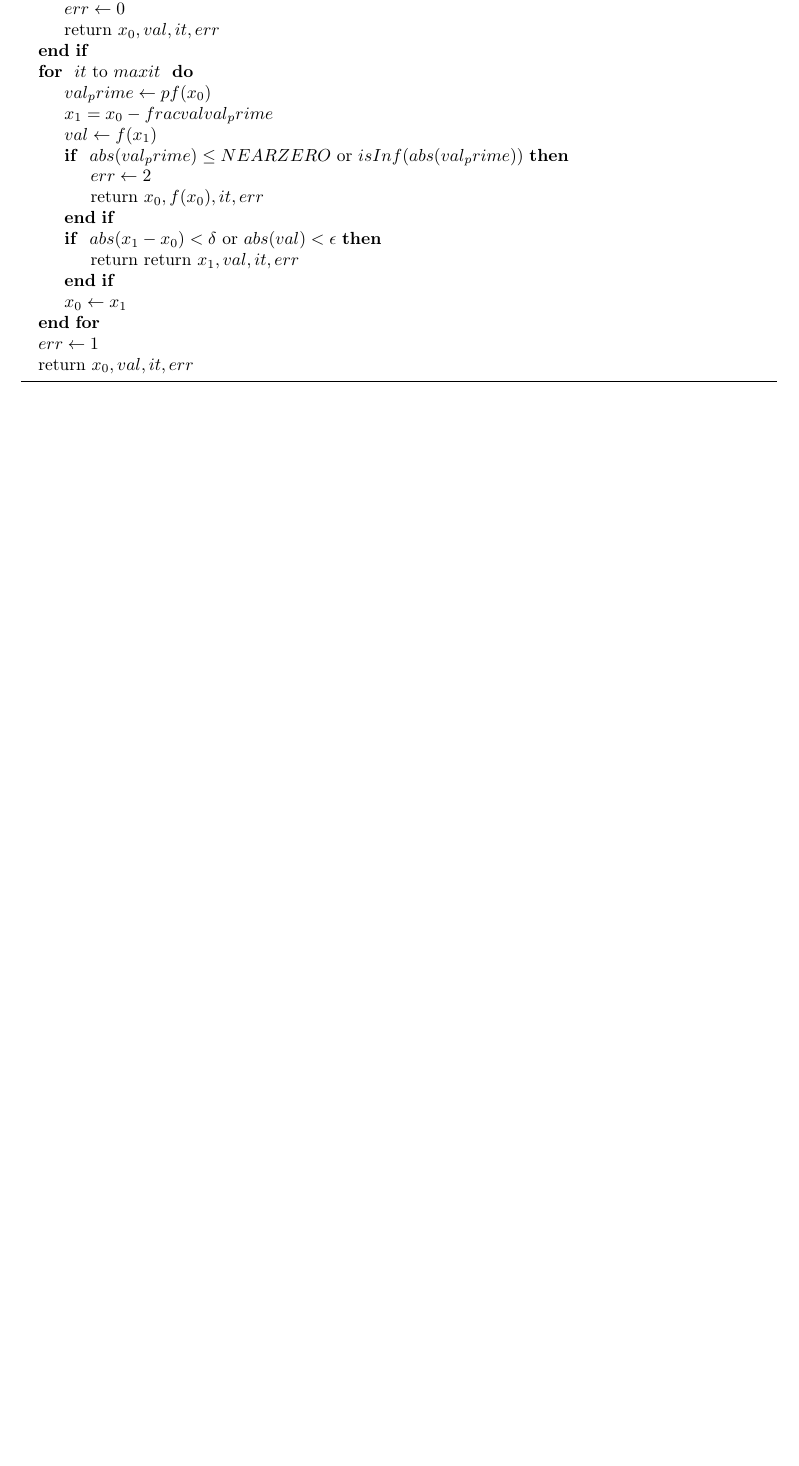
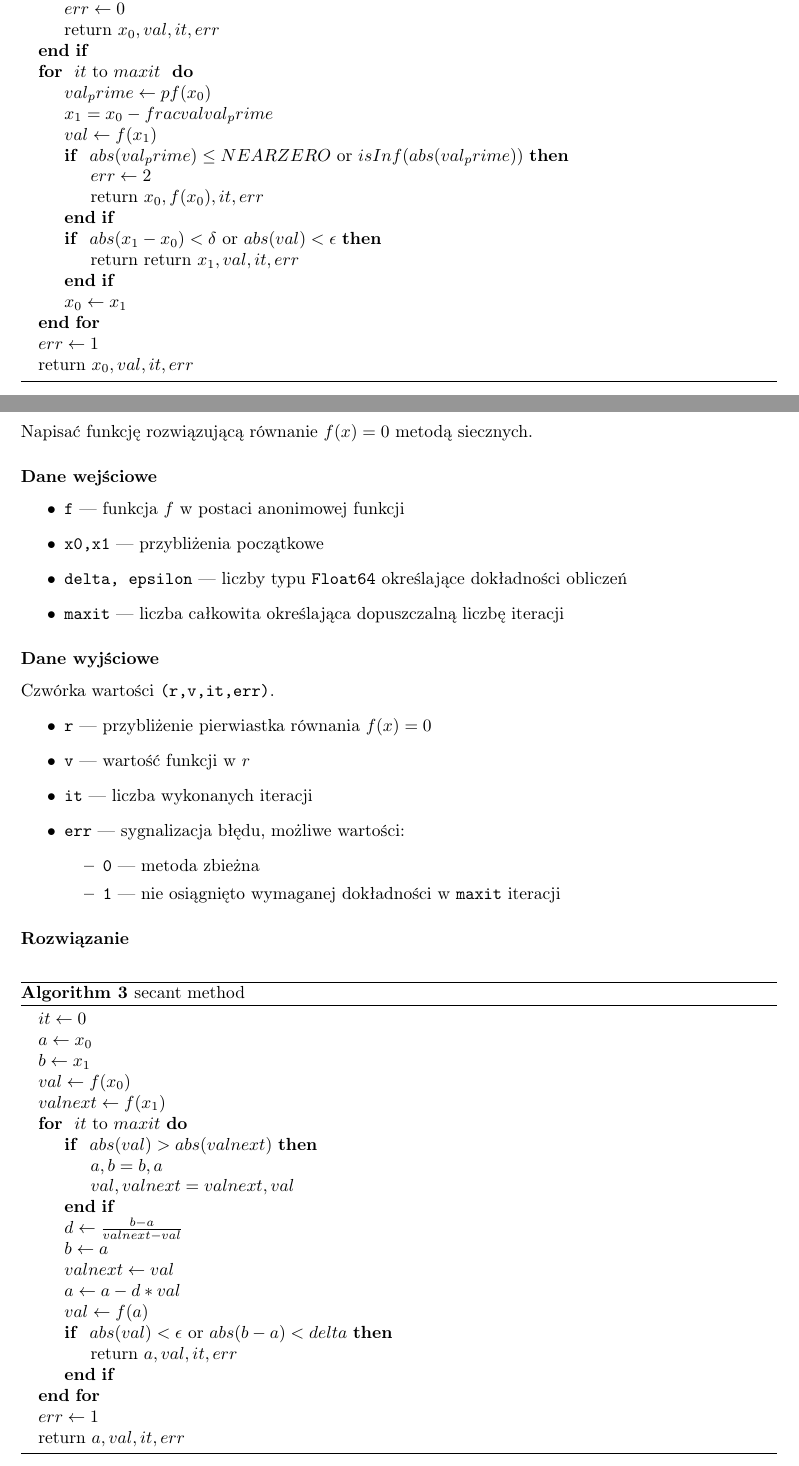
Before and after one commit to szjaniak1/ON, a LaTeX document (Lista3/sprawozdanie.tex): part of page 2 of 2 before the commit and two parts of pages 2 and 3 of 3 after it, the two joined at a grey line, cut so that both start at the same text, the shorter picture padded with empty space. Compiled offline with pdfLaTeX.

Commit message:
ex3 in report done

```diff
--- a/Lista3/sprawozdanie.tex
+++ b/Lista3/sprawozdanie.tex
@@ -134,2 +135,56 @@
 
+\section*{Zadanie 3}
+\subsection*{Opis problemu}
+	Napisać funkcję rozwiązującą równanie $f(x) = 0$ metodą siecznych.
+\subsubsection*{Dane wejściowe}
+	\begin{itemize}
+	    \item \texttt{f} — funkcja $f$ w postaci anonimowej funkcji
+	    \item \texttt{x0,x1} — przybliżenia początkowe
+	    \item \texttt{delta, epsilon} — liczby typu \texttt{Float64} określające dokładności obliczeń
+	    \item \texttt{maxit} — liczba całkowita określająca dopuszczalną liczbę iteracji
+	\end{itemize}
+\subsubsection*{Dane wyjściowe}
+	Czwórka wartości \texttt{(r,v,it,err)}.
+	\begin{itemize}
+	    \item \texttt{r} — przybliżenie pierwiastka równania $f(x) = 0$
+	    \item \texttt{v} — wartość funkcji w $r$
+	    \item \texttt{it} — liczba wykonanych iteracji
+	    \item \texttt{err} — sygnalizacja błędu, możliwe wartości:
+	    \begin{itemize}
+	        \item \texttt{0} — metoda zbieżna
+	        \item \texttt{1} — nie osiągnięto wymaganej dokładności w \texttt{maxit} iteracji
+	    \end{itemize}
+	\end{itemize}
+\subsubsection*{Rozwiązanie}
+	\begin{algorithm}[H]
+	\caption{secant method}
+	\begin{algorithmic}
+		\State $it \gets 0$
+		\State $a \gets x_0$
+		\State $b \gets x_1$
+		\State $val \gets f(x_0)$
+		\State $val next \gets f(x_1)$
+
+		\For{ $it$ to $maxit$}
+			\If{ $abs(val) > abs(val next)$}
+				\State $a, b = b, a$
+				\State $val, val next = val next, val$
+			\EndIf
+
+			\State $d \gets \frac{b - a}{val next - val}$
+			\State $b \gets a$
+			\State $val next \gets val$
+
+			\State $a \gets a - d * val$
+			\State $val \gets f(a)$
+
+			\If{ $abs(val) < \epsilon$ or $abs(b - a) < delta$}
+				\State return $a, val, it ,err$
+			\EndIf
+		\EndFor
+
+		\State $err \gets 1$
+		\State return $a, val, it, err$
+    \end{algorithmic}
+    \end{algorithm}
 \end{document}
```
Also changed, not shown: Lista3/sprawozdanie.pdf, Lista3/sprawozdanie.tex (5 more changed lines).
